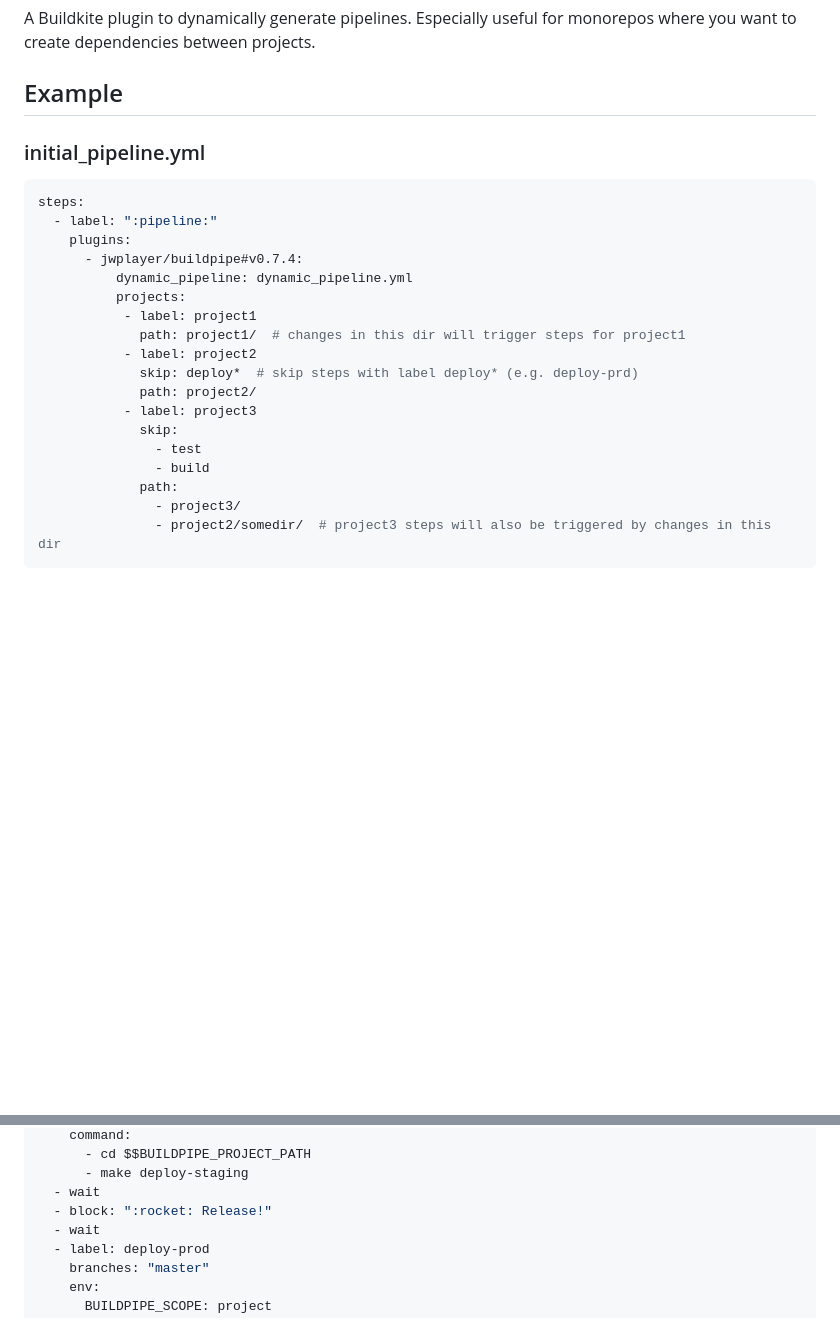
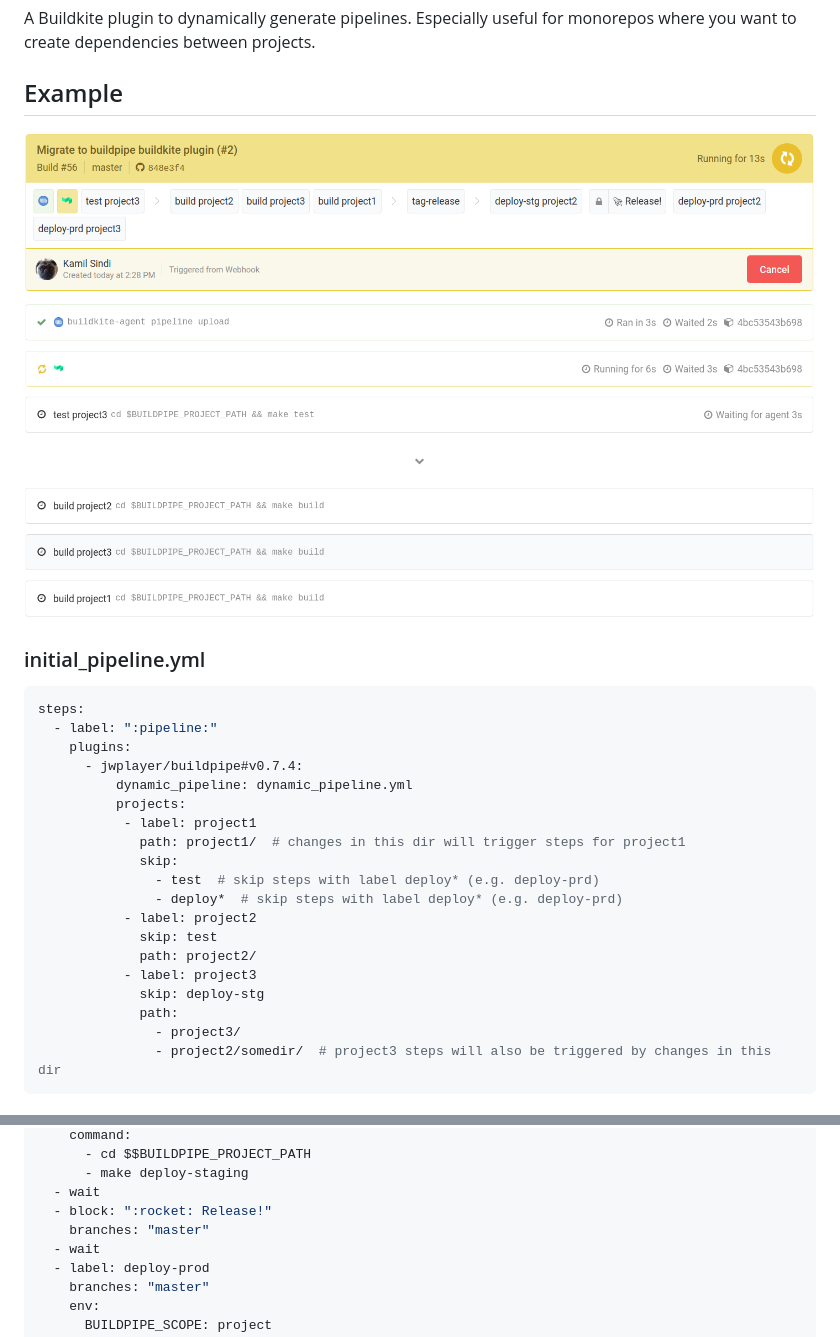
Before and after one commit to jwplayer/buildpipe-buildkite-plugin, a Markdown page: README.md, 2 parts joined by grey strips. Rendered like a GitHub page; pictures changed too: images/example.png (added); blank space fills up the shorter version.

```diff
--- a/README.md
+++ b/README.md
@@ -6,6 +6,8 @@ for monorepos where you want to create dependencies between projects.
 
 Example
 -------
+
+![Update projects](images/example.png)
 
 ### initial\_pipeline.yml
 
@@ -18,13 +20,14 @@ steps:
           projects:
            - label: project1
              path: project1/  # changes in this dir will trigger steps for project1
+             skip:
+               - test  # skip steps with label deploy* (e.g. deploy-prd)
+               - deploy*  # skip steps with label deploy* (e.g. deploy-prd)
            - label: project2
-             skip: deploy*  # skip steps with label deploy* (e.g. deploy-prd)
+             skip: test
              path: project2/
            - label: project3
-             skip:
-               - test
-               - build
+             skip: deploy-stg
              path:
                - project3/
                - project2/somedir/  # project3 steps will also be triggered by changes in this dir
@@ -66,6 +69,7 @@ steps:
       - make deploy-staging
   - wait
   - block: ":rocket: Release!"
+    branches: "master"
   - wait
   - label: deploy-prod
     branches: "master"
```
Also changed, not shown: other parts of README.md (+2 -2 lines).
